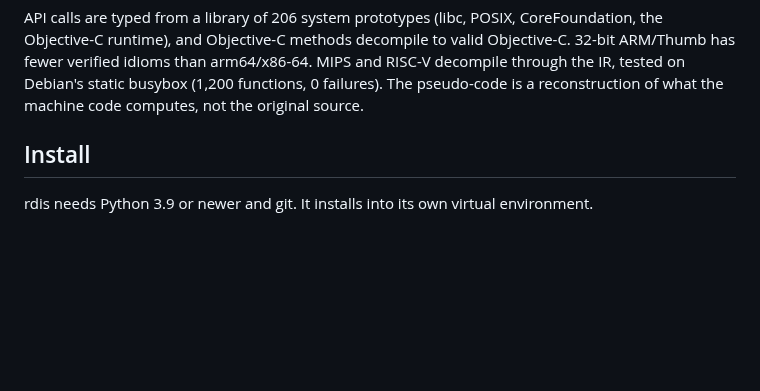
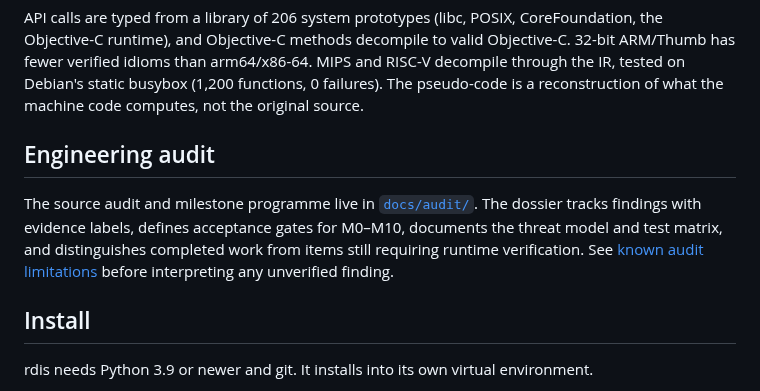
Before and after one commit to sagarchive/rdis, a Markdown page: README.md, the part around the change. Rendered like a GitHub page; blank space fills up the shorter version.

Commit message:
Harden README.md for audit programme

```diff
--- a/README.md
+++ b/README.md
@@ -50,6 +50,10 @@ Objective-C runtime), and Objective-C methods decompile to valid Objective-C. 32
 fewer verified idioms than arm64/x86-64. MIPS and RISC-V decompile through the IR,
 tested on Debian's static busybox (1,200 functions, 0 failures). The pseudo-code is a reconstruction
 of what the machine code computes, not the original source.
+
+## Engineering audit
+
+The source audit and milestone programme live in [`docs/audit/`](docs/audit/MILESTONES.md). The dossier tracks findings with evidence labels, defines acceptance gates for M0–M10, documents the threat model and test matrix, and distinguishes completed work from items still requiring runtime verification. See [known audit limitations](docs/audit/KNOWN_LIMITATIONS.md) before interpreting any unverified finding.
 
 ## Install
 
```
